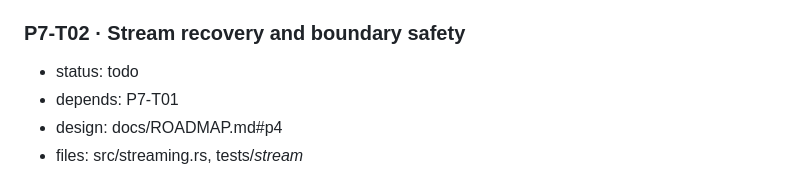
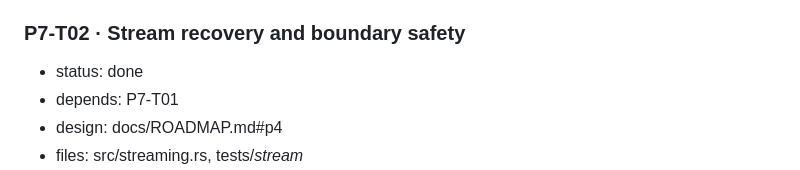
Before and after one commit to naufalworks/harness, a Markdown page: docs/TASKS.md, the part around the change. Rendered like a GitHub page.

Commit message:
Mark P7-T02 streaming task complete

```diff
--- a/docs/TASKS.md
+++ b/docs/TASKS.md
@@ -332,7 +332,7 @@ Each task has: `status`, `depends`, `design` (doc section), `files` (touched),
 - note (started 2026-09-10): Existing `/activity/stream` provides durable agent activity replay. P7-T01 extends this pattern to generation output events persisted before client delivery.
 
 ### P7-T02 · Stream recovery and boundary safety
-- status: todo
+- status: done
 - depends: P7-T01
 - design: docs/ROADMAP.md#p4
 - files: src/streaming.rs, tests/*stream*
```
